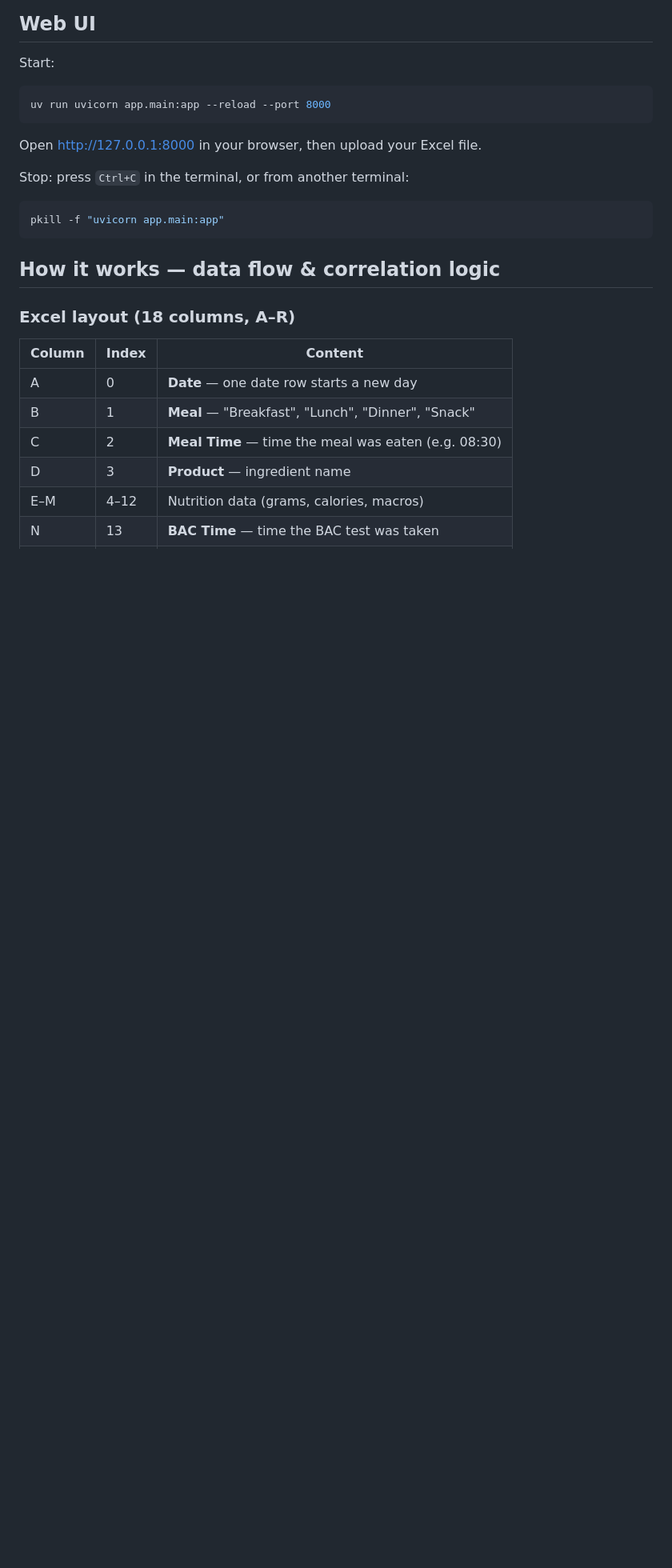
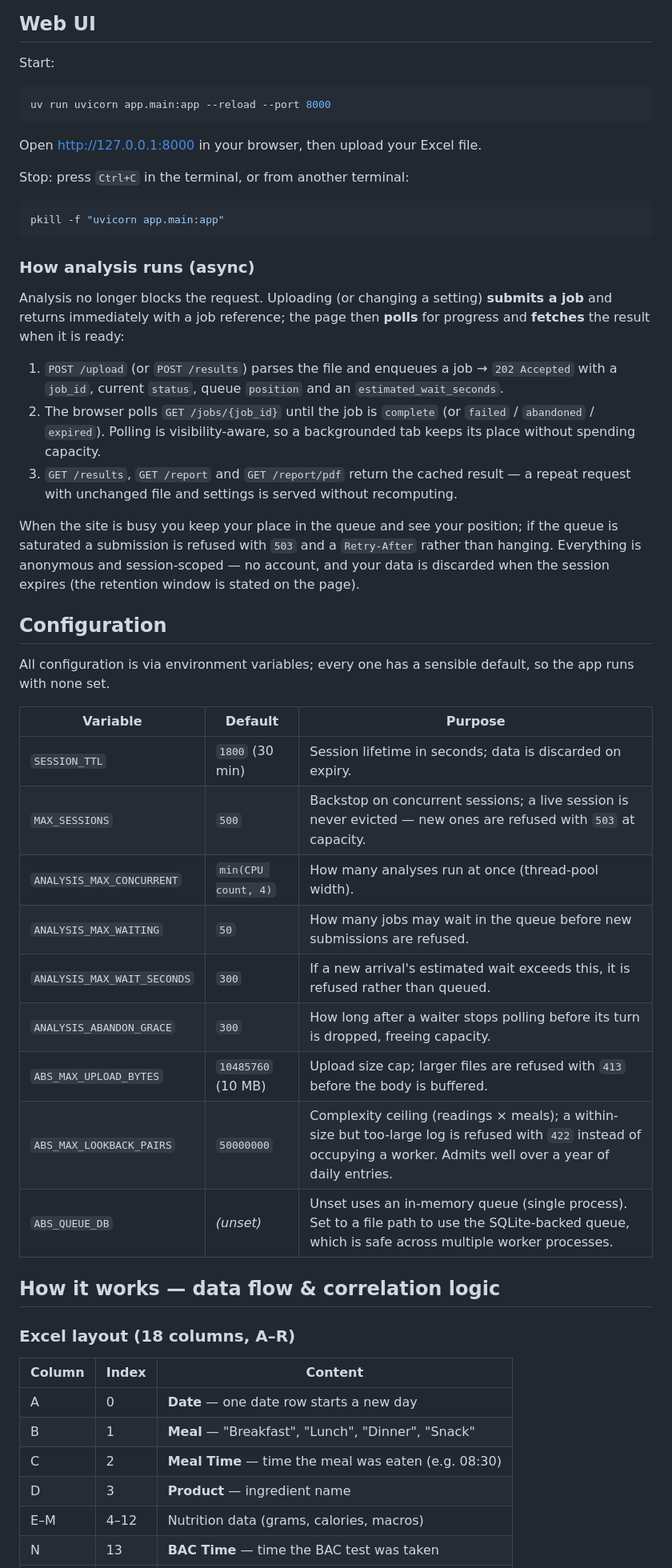
Before and after one commit to pajhiwo/abs_tracker, a Markdown page: README.md, the part around the change. Shown at 80% size. GitHub-like rendering; blank space fills up the shorter version.

````diff
--- a/README.md
+++ b/README.md
@@ -44,6 +44,42 @@ Stop: press `Ctrl+C` in the terminal, or from another terminal:
 ```bash
 pkill -f "uvicorn app.main:app"
 ```
+
+### How analysis runs (async)
+
+Analysis no longer blocks the request. Uploading (or changing a setting) **submits a
+job** and returns immediately with a job reference; the page then **polls** for progress
+and **fetches** the result when it is ready:
+
+1. `POST /upload` (or `POST /results`) parses the file and enqueues a job → `202 Accepted`
+   with a `job_id`, current `status`, queue `position` and an `estimated_wait_seconds`.
+2. The browser polls `GET /jobs/{job_id}` until the job is `complete` (or `failed` /
+   `abandoned` / `expired`). Polling is visibility-aware, so a backgrounded tab keeps its
+   place without spending capacity.
+3. `GET /results`, `GET /report` and `GET /report/pdf` return the cached result — a repeat
+   request with unchanged file and settings is served without recomputing.
+
+When the site is busy you keep your place in the queue and see your position; if the queue
+is saturated a submission is refused with `503` and a `Retry-After` rather than hanging.
+Everything is anonymous and session-scoped — no account, and your data is discarded when
+the session expires (the retention window is stated on the page).
+
+## Configuration
+
+All configuration is via environment variables; every one has a sensible default, so the
+app runs with none set.
+
+| Variable | Default | Purpose |
+|----------|---------|---------|
+| `SESSION_TTL` | `1800` (30 min) | Session lifetime in seconds; data is discarded on expiry. |
+| `MAX_SESSIONS` | `500` | Backstop on concurrent sessions; a live session is never evicted — new ones are refused with `503` at capacity. |
+| `ANALYSIS_MAX_CONCURRENT` | `min(CPU count, 4)` | How many analyses run at once (thread-pool width). |
+| `ANALYSIS_MAX_WAITING` | `50` | How many jobs may wait in the queue before new submissions are refused. |
+| `ANALYSIS_MAX_WAIT_SECONDS` | `300` | If a new arrival's estimated wait exceeds this, it is refused rather than queued. |
+| `ANALYSIS_ABANDON_GRACE` | `300` | How long after a waiter stops polling before its turn is dropped, freeing capacity. |
+| `ABS_MAX_UPLOAD_BYTES` | `10485760` (10 MB) | Upload size cap; larger files are refused with `413` before the body is buffered. |
+| `ABS_MAX_LOOKBACK_PAIRS` | `50000000` | Complexity ceiling (readings × meals); a within-size but too-large log is refused with `422` instead of occupying a worker. Admits well over a year of daily entries. |
+| `ABS_QUEUE_DB` | _(unset)_ | Unset uses an in-memory queue (single process). Set to a file path to use the SQLite-backed queue, which is safe across multiple worker processes. |
 
 ## How it works — data flow & correlation logic
 
````
Also changed, not shown: specs/001-concurrent-analysis/quickstart.md (+36 -8 lines), specs/001-concurrent-analysis/tasks.md (+4 -4 lines).
